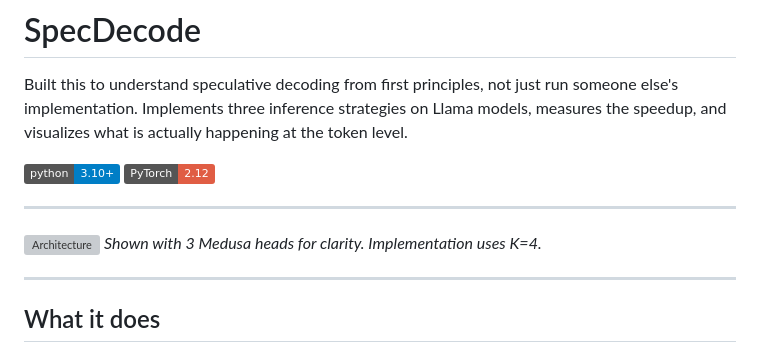
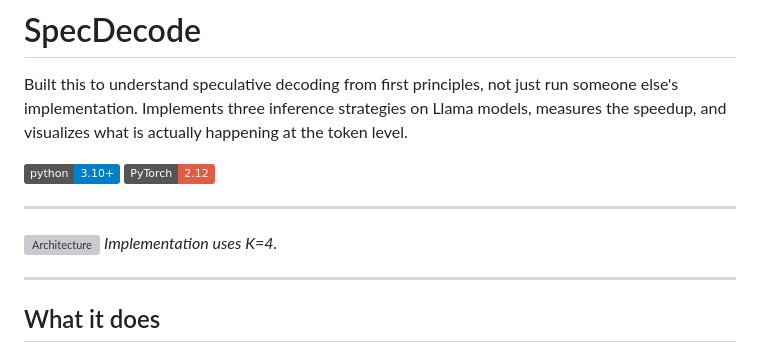
Before and after one commit to PrashantGautam-alt/specdecode, a Markdown page: README.md, the part around the change. Drawn GitHub-style; badges without logos; grey boxes are pictures that could not be loaded.

Commit message:
Simplify README by removing Medusa heads mention
Removed unnecessary clarification about Medusa heads.

```diff
--- a/README.md
+++ b/README.md
@@ -8,7 +8,7 @@ Implements three inference strategies on Llama models, measures the speedup, and
 ---
 
 ![Architecture](assets/architecture.png)
-*Shown with 3 Medusa heads for clarity. Implementation uses K=4.*
+*Implementation uses K=4.*
 
 ---
 
```
